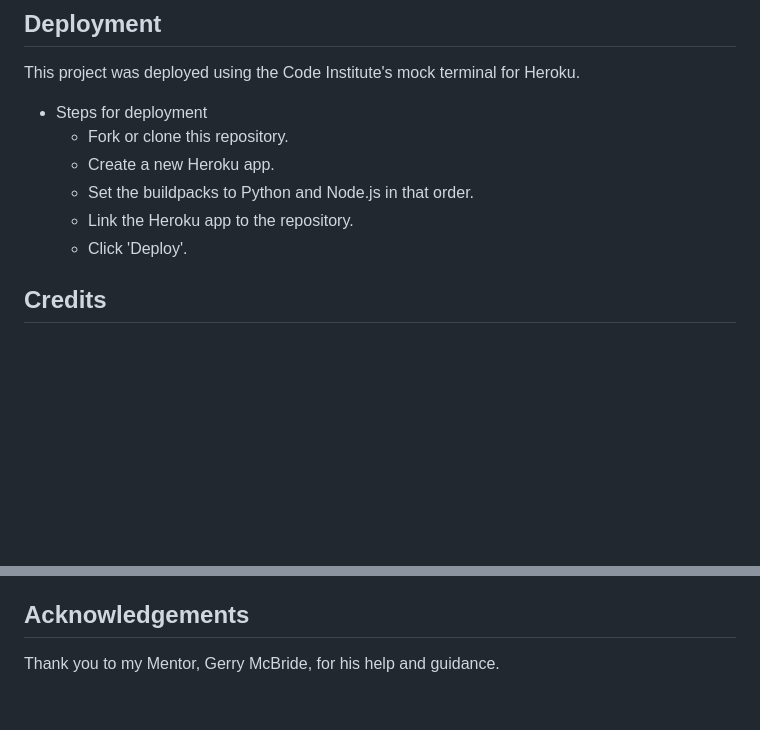
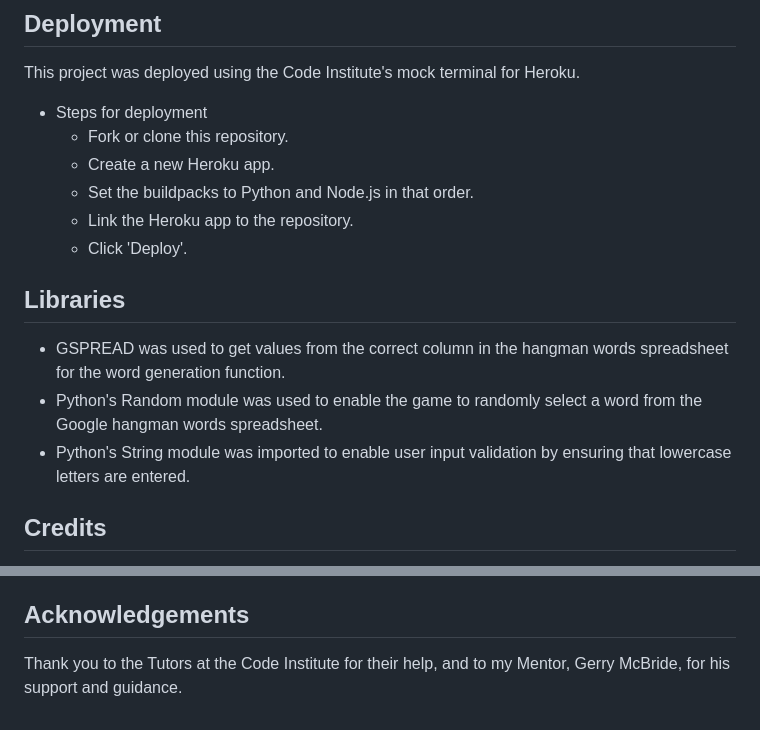
Before and after one commit to rocrill/hangman, a Markdown page: README.md, 2 parts joined by grey strips. GitHub-like rendering; blank space fills up the shorter version.

```diff
--- a/README.md
+++ b/README.md
@@ -107,6 +118,11 @@ This project was deployed using the Code Institute's mock terminal for Heroku.
     * Link the Heroku app to the repository.
     * Click 'Deploy'.
 
+## Libraries
+
+* GSPREAD was used to get values from the correct column in the hangman words spreadsheet for the word generation function.
+* Python's Random module was used to enable the game to randomly select a word from the Google hangman words spreadsheet.
+* Python's String module was imported to enable user input validation by ensuring that lowercase letters are entered.
 
 ## Credits
 
@@ -124,4 +140,4 @@ The Code Institue Heroku terminal.
 
 ## Acknowledgements
 
-Thank you to my Mentor, Gerry McBride, for his help and guidance.
+Thank you to the Tutors at the Code Institute for their help, and to my Mentor, Gerry McBride, for his support and guidance.
```
Also changed, not shown: other parts of README.md (+14 -3 lines), assets/images/hangman-images.png (added).
